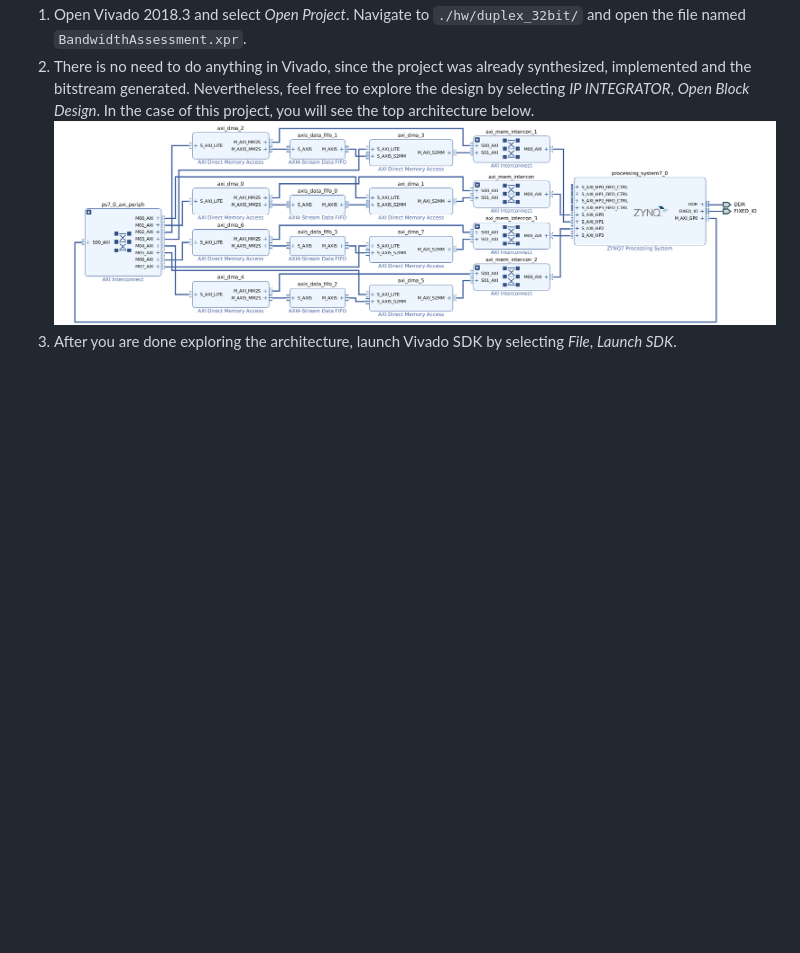
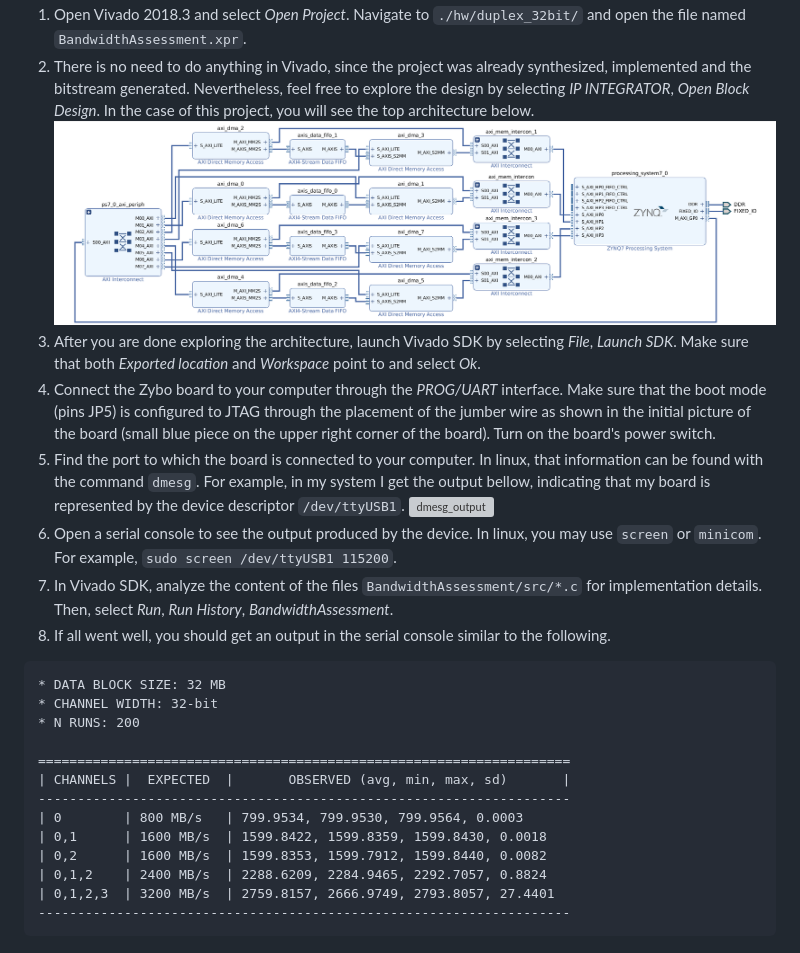
Before and after one commit to joaomiguelvieira/FPGA_SoC_DMA_stress, a Markdown page: xilinx/README.md, the part around the change. Rendered like a GitHub page; blank space fills up the shorter version; grey boxes are pictures that could not be loaded.

````diff
--- a/xilinx/README.md
+++ b/xilinx/README.md
@@ -17,4 +17,25 @@ All the projects inside this folder can be implemented using the same method. Th
 1. Open Vivado 2018.3 and select *Open Project*. Navigate to `./hw/duplex_32bit/` and open the file named `BandwidthAssessment.xpr`.
 2. There is no need to do anything in Vivado, since the project was already synthesized, implemented and the bitstream generated. Nevertheless, feel free to explore the design by selecting *IP INTEGRATOR*, *Open Block Design*. In the case of this project, you will see the top architecture below.
 ![top_arch](img/top_arch.png "Top architecture")
-3. After you are done exploring the architecture, launch Vivado SDK by selecting *File*, *Launch SDK*.
+3. After you are done exploring the architecture, launch Vivado SDK by selecting *File*, *Launch SDK*. Make sure that both *Exported location* and *Workspace* point to *<Local to Project>* and select *Ok*.
+4. Connect the Zybo board to your computer through the *PROG/UART* interface. Make sure that the boot mode (pins JP5) is configured to JTAG through the placement of the jumber wire as shown in the initial picture of the board (small blue piece on the upper right corner of the board). Turn on the board's power switch.
+5. Find the port to which the board is connected to your computer. In linux, that information can be found with the command `dmesg`. For example, in my system I get the output bellow, indicating that my board is represented by the device descriptor `/dev/ttyUSB1`.
+![dmesg_output](dmesg_output "dmesg output")
+6. Open a serial console to see the output produced by the device. In linux, you may use `screen` or `minicom`. For example, `sudo screen /dev/ttyUSB1 115200`.
+7. In Vivado SDK, analyze the content of the files `BandwidthAssessment/src/*.c` for implementation details. Then, select *Run*, *Run History*, *BandwidthAssessment*.
+8. If all went well, you should get an output in the serial console similar to the following.
+```
+* DATA BLOCK SIZE: 32 MB
+* CHANNEL WIDTH: 32-bit
+* N RUNS: 200
+
+====================================================================
+| CHANNELS |  EXPECTED  |       OBSERVED (avg, min, max, sd)       |
+--------------------------------------------------------------------
+| 0        | 800 MB/s   | 799.9534, 799.9530, 799.9564, 0.0003
+| 0,1      | 1600 MB/s  | 1599.8422, 1599.8359, 1599.8430, 0.0018
+| 0,2      | 1600 MB/s  | 1599.8353, 1599.7912, 1599.8440, 0.0082
+| 0,1,2    | 2400 MB/s  | 2288.6209, 2284.9465, 2292.7057, 0.8824
+| 0,1,2,3  | 3200 MB/s  | 2759.8157, 2666.9749, 2793.8057, 27.4401
+--------------------------------------------------------------------
+```
````
Also changed, not shown: xilinx/img/dmesg_output.png (added), 1 other file.
